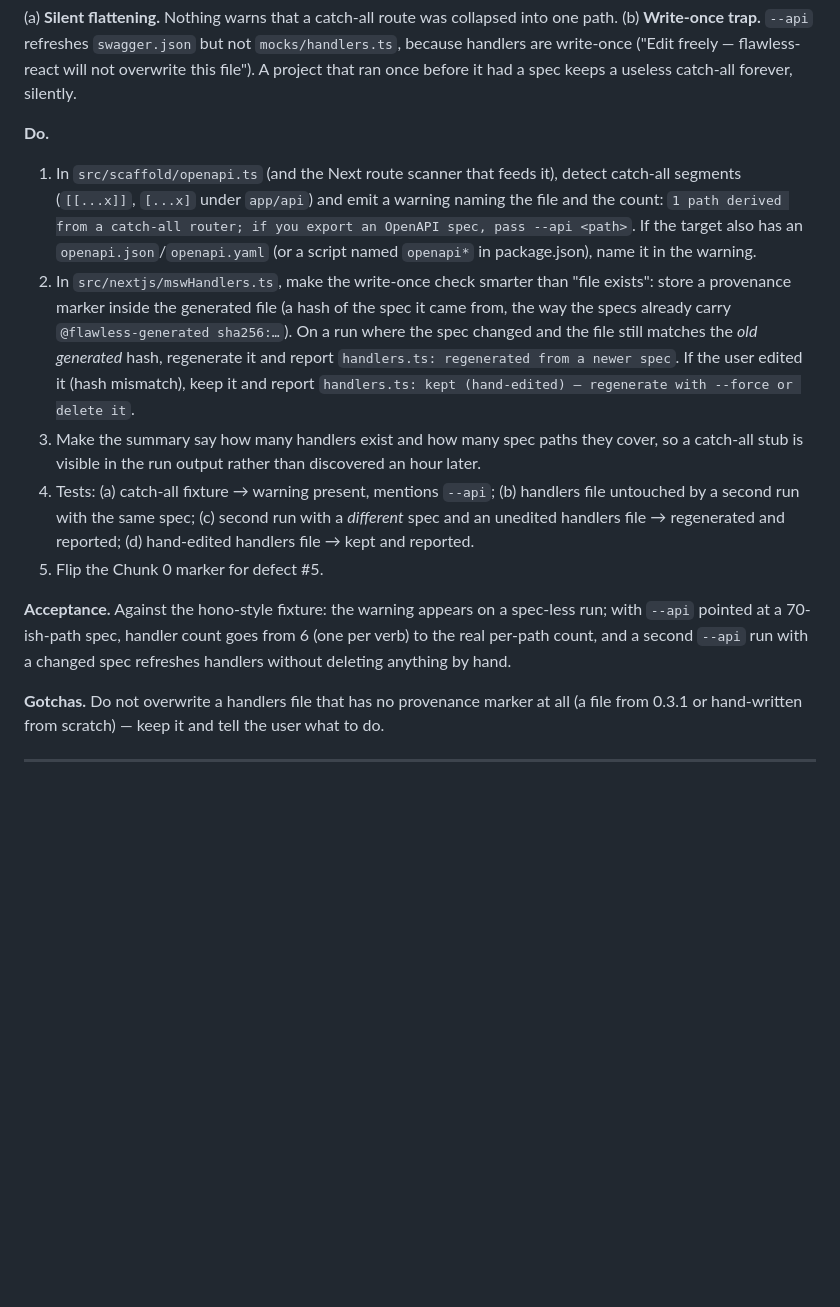
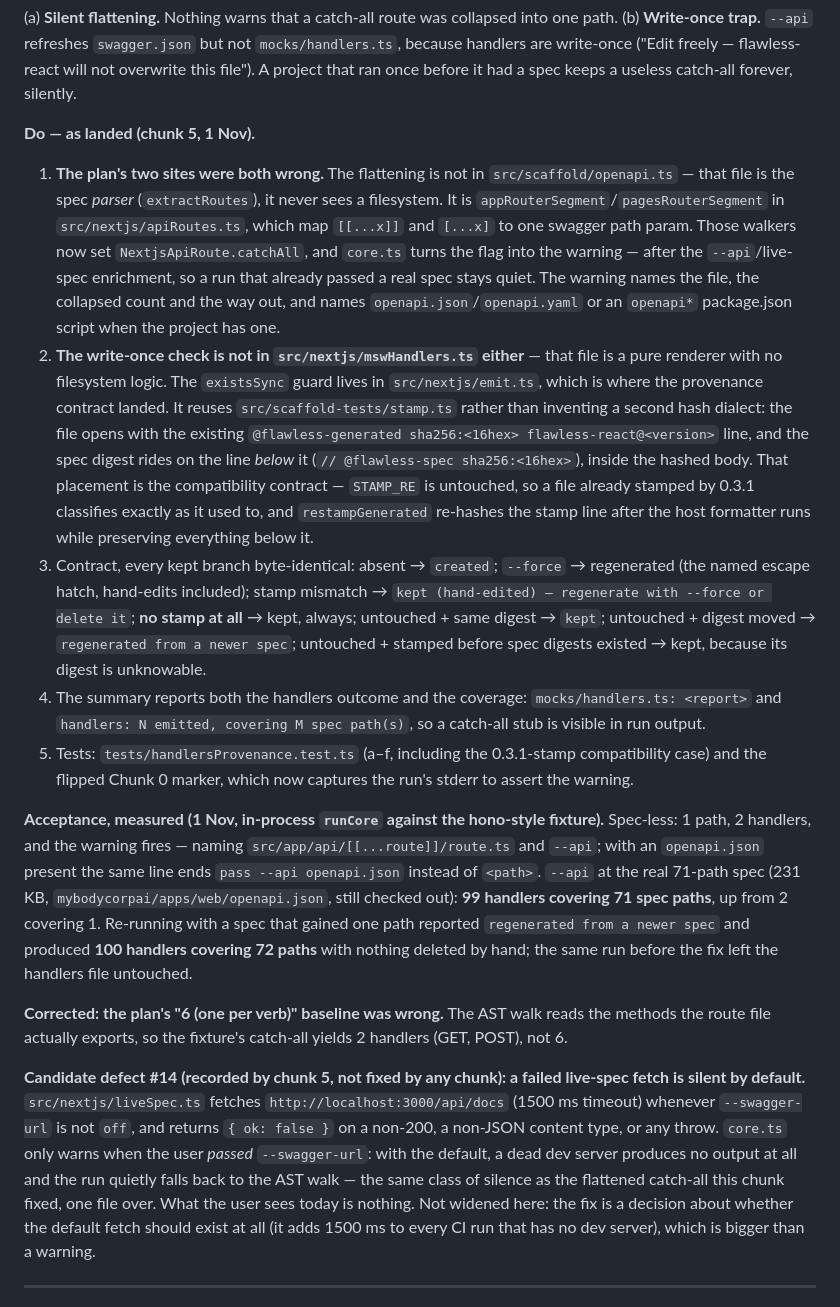
Before and after one commit to lariocpt/flawless-react, a Markdown page: DOGFOOD-0.3.1-FIX-PLAN.md, the part around the change. Drawn GitHub-style; blank space fills up the shorter version.

Commit message:
docs: the plan's chunk 5 text, corrected by what was measured
Both sites the plan blamed were wrong: the flattening is apiRoutes.ts's
segment map (scaffold/openapi.ts is the spec parser and never sees a
filesystem), and the write-once guard is emit.ts (mswHandlers.ts is a pure
renderer). The plan's 6-handler baseline was wrong too — the AST walk reads
the exported methods, so the fixture's catch-all yields 2. Records the
measured acceptance numbers and candidate defect #14: a failed default
live-spec fetch in liveSpec.ts is silent today — core.ts only warns when
--swagger-url was explicitly passed, so a dead dev server produces no
output and the run quietly falls back to the AST walk.

```diff
--- a/DOGFOOD-0.3.1-FIX-PLAN.md
+++ b/DOGFOOD-0.3.1-FIX-PLAN.md
@@ -426,32 +426,54 @@ the 404s stopped — but only after `mocks/handlers.ts` was deleted by hand.
 are write-once ("Edit freely — flawless-react will not overwrite this file"). A project that ran once
 before it had a spec keeps a useless catch-all forever, silently.
 
-**Do.**
+**Do — as landed (chunk 5, 1 Nov).**
 
-1. In `src/scaffold/openapi.ts` (and the Next route scanner that feeds it), detect catch-all segments
-   (`[[...x]]`, `[...x]` under `app/api`) and emit a warning naming the file and the count:
-   `1 path derived from a catch-all router; if you export an OpenAPI spec, pass --api <path>`.
-   If the target also has an `openapi.json`/`openapi.yaml` (or a script named `openapi*` in
-   package.json), name it in the warning.
-2. In `src/nextjs/mswHandlers.ts`, make the write-once check smarter than "file exists": store a
-   provenance marker inside the generated file (a hash of the spec it came from, the way the specs
-   already carry `@flawless-generated sha256:…`). On a run where the spec changed and the file still
-   matches the *old generated* hash, regenerate it and report `handlers.ts: regenerated from a newer
-   spec`. If the user edited it (hash mismatch), keep it and report
-   `handlers.ts: kept (hand-edited) — regenerate with --force or delete it`.
-3. Make the summary say how many handlers exist and how many spec paths they cover, so a catch-all
-   stub is visible in the run output rather than discovered an hour later.
-4. Tests: (a) catch-all fixture → warning present, mentions `--api`; (b) handlers file untouched by a
-   second run with the same spec; (c) second run with a *different* spec and an unedited handlers file
-   → regenerated and reported; (d) hand-edited handlers file → kept and reported.
-5. Flip the Chunk 0 marker for defect #5.
+1. **The plan's two sites were both wrong.** The flattening is not in
+   `src/scaffold/openapi.ts` — that file is the spec *parser* (`extractRoutes`), it never sees a
+   filesystem. It is `appRouterSegment`/`pagesRouterSegment` in `src/nextjs/apiRoutes.ts`, which map
+   `[[...x]]` and `[...x]` to one swagger path param. Those walkers now set `NextjsApiRoute.catchAll`,
+   and `core.ts` turns the flag into the warning — after the `--api`/live-spec enrichment, so a run
+   that already passed a real spec stays quiet. The warning names the file, the collapsed count and
+   the way out, and names `openapi.json`/`openapi.yaml` or an `openapi*` package.json script when the
+   project has one.
+2. **The write-once check is not in `src/nextjs/mswHandlers.ts` either** — that file is a pure
+   renderer with no filesystem logic. The `existsSync` guard lives in `src/nextjs/emit.ts`, which is
+   where the provenance contract landed. It reuses `src/scaffold-tests/stamp.ts` rather than inventing
+   a second hash dialect: the file opens with the existing `@flawless-generated sha256:<16hex>
+   flawless-react@<version>` line, and the spec digest rides on the line *below* it
+   (`// @flawless-spec sha256:<16hex>`), inside the hashed body. That placement is the compatibility
+   contract — `STAMP_RE` is untouched, so a file already stamped by 0.3.1 classifies exactly as it
+   used to, and `restampGenerated` re-hashes the stamp line after the host formatter runs while
+   preserving everything below it.
+3. Contract, every kept branch byte-identical: absent → `created`; `--force` → regenerated (the named
+   escape hatch, hand-edits included); stamp mismatch → `kept (hand-edited) — regenerate with --force
+   or delete it`; **no stamp at all** → kept, always; untouched + same digest → `kept`; untouched +
+   digest moved → `regenerated from a newer spec`; untouched + stamped before spec digests existed →
+   kept, because its digest is unknowable.
+4. The summary reports both the handlers outcome and the coverage: `mocks/handlers.ts: <report>` and
+   `handlers: N emitted, covering M spec path(s)`, so a catch-all stub is visible in run output.
+5. Tests: `tests/handlersProvenance.test.ts` (a–f, including the 0.3.1-stamp compatibility case) and
+   the flipped Chunk 0 marker, which now captures the run's stderr to assert the warning.
 
-**Acceptance.** Against the hono-style fixture: the warning appears on a spec-less run; with `--api`
-pointed at a 70-ish-path spec, handler count goes from 6 (one per verb) to the real per-path count, and
-a second `--api` run with a changed spec refreshes handlers without deleting anything by hand.
+**Acceptance, measured (1 Nov, in-process `runCore` against the hono-style fixture).** Spec-less:
+1 path, 2 handlers, and the warning fires — naming `src/app/api/[[...route]]/route.ts` and `--api`;
+with an `openapi.json` present the same line ends `pass --api openapi.json` instead of `<path>`.
+`--api` at the real 71-path spec (231 KB, `mybodycorpai/apps/web/openapi.json`, still checked out):
+**99 handlers covering 71 spec paths**, up from 2 covering 1. Re-running with a spec that gained one
+path reported `regenerated from a newer spec` and produced **100 handlers covering 72 paths** with
+nothing deleted by hand; the same run before the fix left the handlers file untouched.
 
-**Gotchas.** Do not overwrite a handlers file that has no provenance marker at all (a file from 0.3.1 or
-hand-written from scratch) — keep it and tell the user what to do.
+**Corrected: the plan's "6 (one per verb)" baseline was wrong.** The AST walk reads the methods the
+route file actually exports, so the fixture's catch-all yields 2 handlers (GET, POST), not 6.
+
+**Candidate defect #14 (recorded by chunk 5, not fixed by any chunk): a failed live-spec fetch is
+silent by default.** `src/nextjs/liveSpec.ts` fetches `http://localhost:3000/api/docs` (1500 ms
+timeout) whenever `--swagger-url` is not `off`, and returns `{ ok: false }` on a non-200, a non-JSON
+content type, or any throw. `core.ts` only warns when the user *passed* `--swagger-url`: with the
+default, a dead dev server produces no output at all and the run quietly falls back to the AST walk —
+the same class of silence as the flattened catch-all this chunk fixed, one file over. What the user
+sees today is nothing. Not widened here: the fix is a decision about whether the default fetch should
+exist at all (it adds 1500 ms to every CI run that has no dev server), which is bigger than a warning.
 
 ---
 
```
